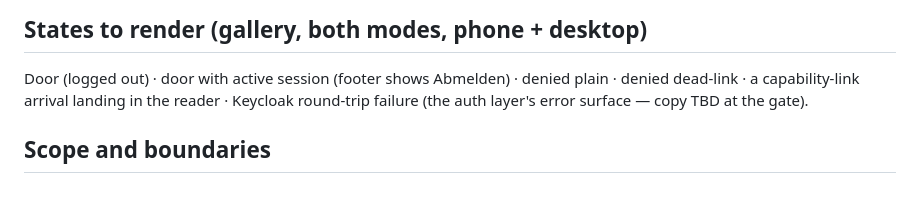
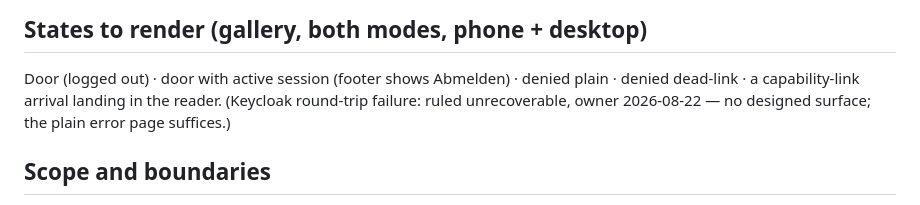
Before and after one commit to deutscher-pfadfinderbund/bundesarchiv, a Markdown page: docs/design/entry-surfaces-brief.md, the part around the change. GitHub-like rendering.

Commit message:
docs(design): entry brief confirmed — Keycloak failure unrecoverable, no designed surface (owner 2026-08-22)
Co-Authored-By: Claude Fable 5 <noreply@anthropic.com>
Claude-Session: https://claude.ai/code/session_013rvaEGhaVNkYtJMfGuQsDQ

```diff
--- a/docs/design/entry-surfaces-brief.md
+++ b/docs/design/entry-surfaces-brief.md
@@ -59,8 +59,8 @@ Mode: Operate (the task is: get in). Phone-first for door and denied pages
 
 Door (logged out) · door with active session (footer shows Abmelden) ·
 denied plain · denied dead-link · a capability-link arrival landing in the
-reader · Keycloak round-trip failure (the auth layer's error surface —
-copy TBD at the gate).
+reader. (Keycloak round-trip failure: ruled unrecoverable, owner
+2026-08-22 — no designed surface; the plain error page suffices.)
 
 ## Scope and boundaries
 
```
